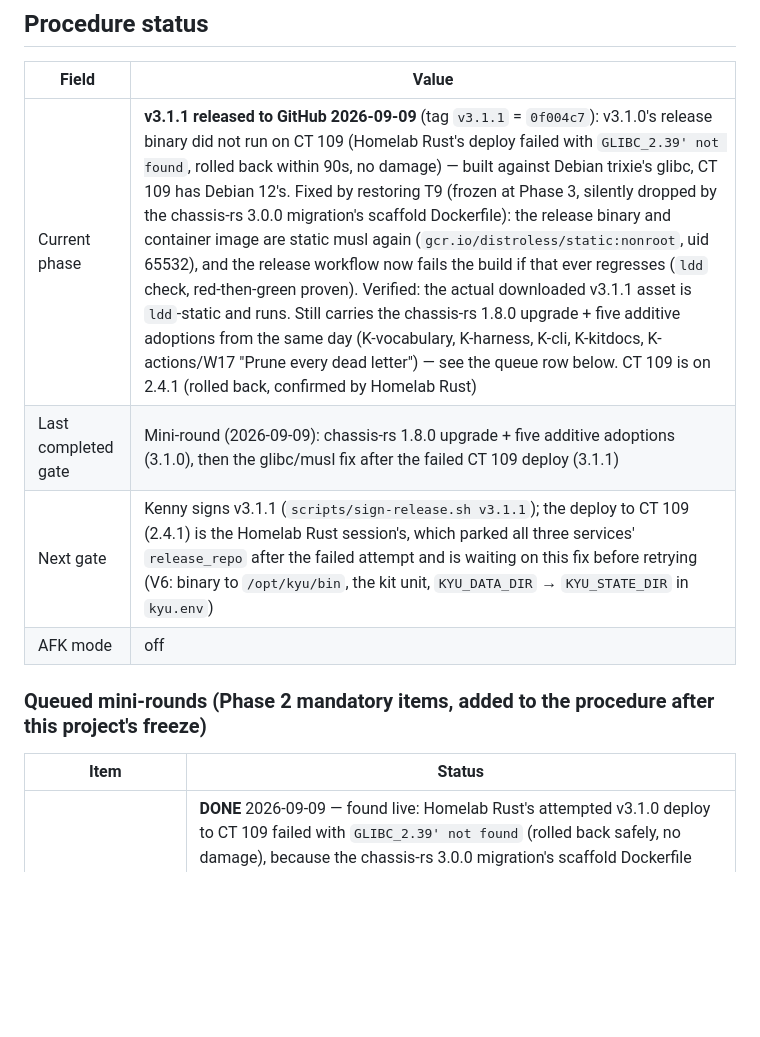
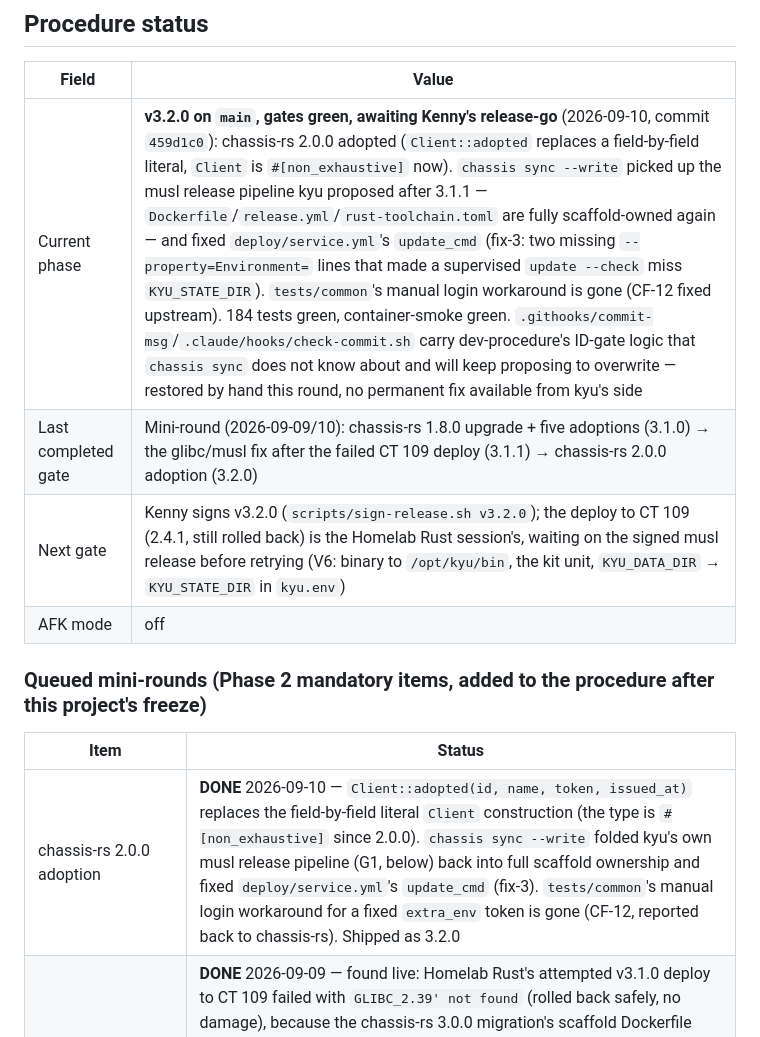
Before and after one commit to kennypassenier/kyu, a Markdown page: CLAUDE.md, the part around the change. Rendered like a GitHub page; blank space fills up the shorter version.

Commit message:
docs: 3.2.0 released after chassis-rs 2.0.0 adoption [meta]
Co-Authored-By: Claude Sonnet 5 <noreply@anthropic.com>

```diff
--- a/CLAUDE.md
+++ b/CLAUDE.md
@@ -14,15 +14,16 @@ from anywhere — the gates live in git hooks, not in session config.
 
 | Field | Value |
 |---|---|
-| Current phase | **v3.1.1 released to GitHub 2026-09-09** (tag `v3.1.1` = `0f004c7`): v3.1.0's release binary did not run on CT 109 (Homelab Rust's deploy failed with `GLIBC_2.39' not found`, rolled back within 90s, no damage) — built against Debian trixie's glibc, CT 109 has Debian 12's. Fixed by restoring T9 (frozen at Phase 3, silently dropped by the chassis-rs 3.0.0 migration's scaffold Dockerfile): the release binary and container image are static musl again (`gcr.io/distroless/static:nonroot`, uid 65532), and the release workflow now fails the build if that ever regresses (`ldd` check, red-then-green proven). Verified: the actual downloaded v3.1.1 asset is `ldd`-static and runs. Still carries the chassis-rs 1.8.0 upgrade + five additive adoptions from the same day (K-vocabulary, K-harness, K-cli, K-kitdocs, K-actions/W17 "Prune every dead letter") — see the queue row below. CT 109 is on 2.4.1 (rolled back, confirmed by Homelab Rust) |
-| Last completed gate | Mini-round (2026-09-09): chassis-rs 1.8.0 upgrade + five additive adoptions (3.1.0), then the glibc/musl fix after the failed CT 109 deploy (3.1.1) |
-| Next gate | Kenny signs v3.1.1 (`scripts/sign-release.sh v3.1.1`); the deploy to CT 109 (2.4.1) is the Homelab Rust session's, which parked all three services' `release_repo` after the failed attempt and is waiting on this fix before retrying (V6: binary to `/opt/kyu/bin`, the kit unit, `KYU_DATA_DIR` → `KYU_STATE_DIR` in `kyu.env`) |
+| Current phase | **v3.2.0 on `main`, gates green, awaiting Kenny's release-go** (2026-09-10, commit `459d1c0`): chassis-rs 2.0.0 adopted (`Client::adopted` replaces a field-by-field literal, `Client` is `#[non_exhaustive]` now). `chassis sync --write` picked up the musl release pipeline kyu proposed after 3.1.1 — `Dockerfile`/`release.yml`/`rust-toolchain.toml` are fully scaffold-owned again — and fixed `deploy/service.yml`'s `update_cmd` (fix-3: two missing `--property=Environment=` lines that made a supervised `update --check` miss `KYU_STATE_DIR`). `tests/common`'s manual login workaround is gone (CF-12 fixed upstream). 184 tests green, container-smoke green. `.githooks/commit-msg`/`.claude/hooks/check-commit.sh` carry dev-procedure's ID-gate logic that `chassis sync` does not know about and will keep proposing to overwrite — restored by hand this round, no permanent fix available from kyu's side |
+| Last completed gate | Mini-round (2026-09-09/10): chassis-rs 1.8.0 upgrade + five adoptions (3.1.0) → the glibc/musl fix after the failed CT 109 deploy (3.1.1) → chassis-rs 2.0.0 adoption (3.2.0) |
+| Next gate | Kenny signs v3.2.0 (`scripts/sign-release.sh v3.2.0`); the deploy to CT 109 (2.4.1, still rolled back) is the Homelab Rust session's, waiting on the signed musl release before retrying (V6: binary to `/opt/kyu/bin`, the kit unit, `KYU_DATA_DIR` → `KYU_STATE_DIR` in `kyu.env`) |
 | AFK mode | off |
 
 ### Queued mini-rounds (Phase 2 mandatory items, added to the procedure after this project's freeze)
 
 | Item | Status |
 |---|---|
+| chassis-rs 2.0.0 adoption | **DONE** 2026-09-10 — `Client::adopted(id, name, token, issued_at)` replaces the field-by-field literal `Client` construction (the type is `#[non_exhaustive]` since 2.0.0). `chassis sync --write` folded kyu's own musl release pipeline (G1, below) back into full scaffold ownership and fixed `deploy/service.yml`'s `update_cmd` (fix-3). `tests/common`'s manual login workaround for a fixed `extra_env` token is gone (CF-12, reported back to chassis-rs). Shipped as 3.2.0 |
 | G1 · static musl release binary, distroless/static restored | **DONE** 2026-09-09 — found live: Homelab Rust's attempted v3.1.0 deploy to CT 109 failed with `GLIBC_2.39' not found` (rolled back safely, no damage), because the chassis-rs 3.0.0 migration's scaffold Dockerfile had silently replaced kyu's own frozen T9 (static musl on `gcr.io/distroless/static`) with a dynamically-linked `debian:trixie-slim` image — nobody checked the adopted scaffold against kyu's own frozen architecture. README.md and compose.yml never stopped claiming the image was distroless/uid 65532; they were describing the promise, not what shipped. Restored exactly as T9 specifies, plus a CI gate (`ldd` on `dist/kyu`) that now fails the build if it ever regresses. Shipped as 3.1.1 |
 | chassis-rs 1.8.0 upgrade + five additive adoptions | **DONE** 2026-09-09 — chassis-rs 1.7.1 → 1.8.0, kp-themes 3.1.0 → 5.0.0 (`chassis sync` reports "in sync"). K-vocabulary (`App::vocabulary("app","apps")` replaces `clients_label`), K-harness (`tests/common` rebuilt on `chassis::testing::TestApp`), K-cli (README names `chassis clients` as a headless alternative), K-kitdocs (README's door/license sections point at the new generated `docs/KIT.md` instead of re-explaining kit behaviour), K-actions ("Prune every dead letter" on the status page, `Engine::prune_dead_letters`). All five were "Onmisbaar" at the mini-round gate; K-actions needed one follow-up question since its own consequence text required Kenny to name the concrete button. Shipped as 3.1.0 |
 | Dashboard usability from live use (W14/W15/W16) | **DONE** 2026-09-05 — Kenny's own feedback after using 2.4.0: human-readable timestamps everywhere (W14), deleting a dead letter instead of only requeuing it (W15), and a per-subscription backlog page reached by clicking its name on the topic page (W16). Editing a payload before requeue was considered and set aside — the payload lives on the message, shared by every subscription's delivery of it, so editing it in place would rewrite what every other subscription sees; the existing "Publish a test message" form is today's workaround. Shipped as 2.5.0 |
```
